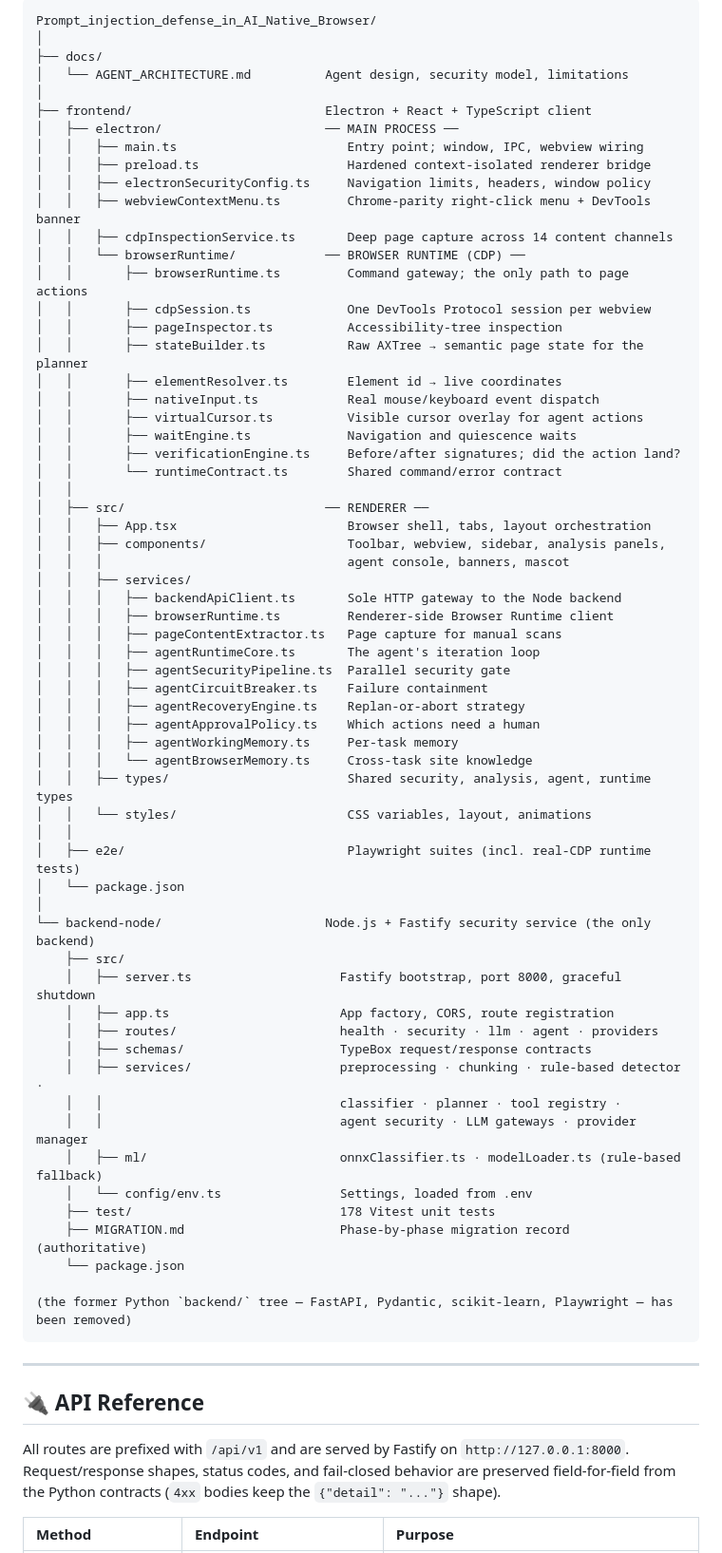
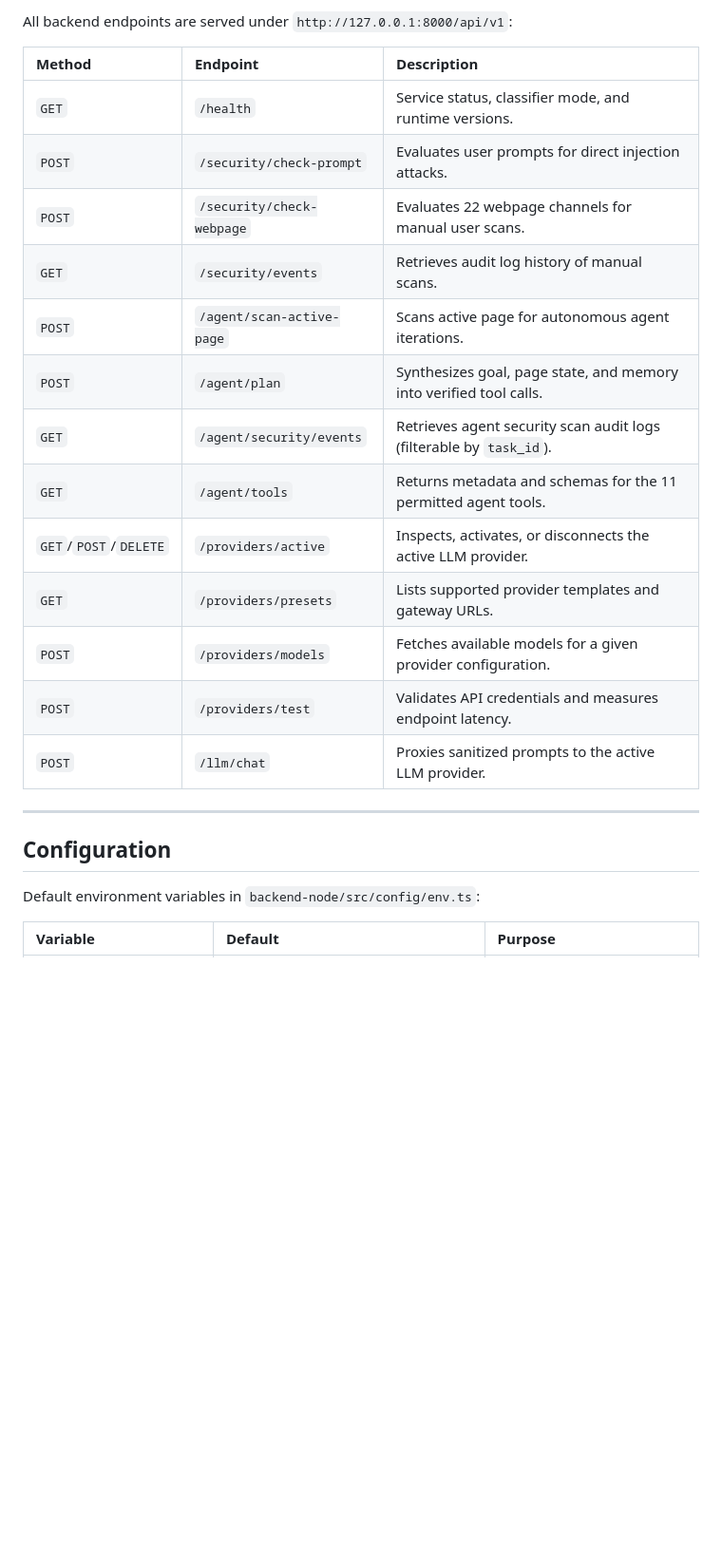
Before and after one commit to Salmantahir002/Prompt_injection_defense_in_AI_Native_Browser, a Markdown page: README.md, the part around one of its changes. Shown at 95% size. GitHub-like rendering; blank space fills up the shorter version.

Commit message:
docs: update project README with installation and usage instructions

````diff
--- a/README.md
+++ b/README.md
@@ -247,73 +277,27 @@ Switch the sidebar to the **Agent** tab, describe a goal in plain language, and
 
-```
-Prompt_injection_defense_in_AI_Native_Browser/
-│
-├── docs/
-│   └── AGENT_ARCHITECTURE.md          Agent design, security model, limitations
-│
-├── frontend/                          Electron + React + TypeScript client
-│   ├── electron/                      ── MAIN PROCESS ──
-│   │   ├── main.ts                       Entry point; window, IPC, webview wiring
-│   │   ├── preload.ts                    Hardened context-isolated renderer bridge
-│   │   ├── electronSecurityConfig.ts     Navigation limits, headers, window policy
-│   │   ├── webviewContextMenu.ts         Chrome-parity right-click menu + DevTools banner
-│   │   ├── cdpInspectionService.ts       Deep page capture across 14 content channels
-│   │   └── browserRuntime/            ── BROWSER RUNTIME (CDP) ──
-│   │       ├── browserRuntime.ts         Command gateway; the only path to page actions
-│   │       ├── cdpSession.ts             One DevTools Protocol session per webview
-│   │       ├── pageInspector.ts          Accessibility-tree inspection
-│   │       ├── stateBuilder.ts           Raw AXTree → semantic page state for the planner
-│   │       ├── elementResolver.ts        Element id → live coordinates
-│   │       ├── nativeInput.ts            Real mouse/keyboard event dispatch
-│   │       ├── virtualCursor.ts          Visible cursor overlay for agent actions
-│   │       ├── waitEngine.ts             Navigation and quiescence waits
-│   │       ├── verificationEngine.ts     Before/after signatures; did the action land?
-│   │       └── runtimeContract.ts        Shared command/error contract
-│   │
-│   ├── src/                           ── RENDERER ──
-│   │   ├── App.tsx                       Browser shell, tabs, layout orchestration
-│   │   ├── components/                   Toolbar, webview, sidebar, analysis panels,
-│   │   │                                 agent console, banners, mascot
-│   │   ├── services/
-│   │   │   ├── backendApiClient.ts       Sole HTTP gateway to the Node backend
-│   │   │   ├── browserRuntime.ts         Renderer-side Browser Runtime client
-│   │   │   ├── pageContentExtractor.ts   Page capture for manual scans
-│   │   │   ├── agentRuntimeCore.ts       The agent's iteration loop
-│   │   │   ├── agentSecurityPipeline.ts  Parallel security gate
-│   │   │   ├── agentCircuitBreaker.ts    Failure containment
-│   │   │   ├── agentRecoveryEngine.ts    Replan-or-abort strategy
-│   │   │   ├── agentApprovalPolicy.ts    Which actions need a human
-│   │   │   ├── agentWorkingMemory.ts     Per-task memory
-│   │   │   └── agentBrowserMemory.ts     Cross-task site knowledge
-│   │   ├── types/                        Shared security, analysis, agent, runtime types
-│   │   └── styles/                       CSS variables, layout, animations
-│   │
-│   ├── e2e/                              Playwright suites (incl. real-CDP runtime tests)
-│   └── package.json
-│
-└── backend-node/                      Node.js + Fastify security service (the only backend)
-    ├── src/
-    │   ├── server.ts                    Fastify bootstrap, port 8000, graceful shutdown
-    │   ├── app.ts                       App factory, CORS, route registration
-    │   ├── routes/                      health · security · llm · agent · providers
-    │   ├── schemas/                     TypeBox request/response contracts
-    │   ├── services/                    preprocessing · chunking · rule-based detector ·
-    │   │                                classifier · planner · tool registry ·
-    │   │                                agent security · LLM gateways · provider manager
-    │   ├── ml/                          onnxClassifier.ts · modelLoader.ts (rule-based fallback)
-    │   └── config/env.ts                Settings, loaded from .env
-    ├── test/                            178 Vitest unit tests
-    ├── MIGRATION.md                     Phase-by-phase migration record (authoritative)
-    └── package.json
+All backend endpoints are served under `http://127.0.0.1:8000/api/v1`:
 
-(the former Python `backend/` tree — FastAPI, Pydantic, scikit-learn, Playwright — has been removed)
-```
+| Method | Endpoint | Description |
+| :--- | :--- | :--- |
+| `GET` | `/health` | Service status, classifier mode, and runtime versions. |
+| `POST` | `/security/check-prompt` | Evaluates user prompts for direct injection attacks. |
+| `POST` | `/security/check-webpage` | Evaluates 22 webpage channels for manual user scans. |
+| `GET` | `/security/events` | Retrieves audit log history of manual scans. |
+| `POST` | `/agent/scan-active-page` | Scans active page for autonomous agent iterations. |
+| `POST` | `/agent/plan` | Synthesizes goal, page state, and memory into verified tool calls. |
+| `GET` | `/agent/security/events` | Retrieves agent security scan audit logs (filterable by `task_id`). |
+| `GET` | `/agent/tools` | Returns metadata and schemas for the 11 permitted agent tools. |
+| `GET`/`POST`/`DELETE` | `/providers/active` | Inspects, activates, or disconnects the active LLM provider. |
+| `GET` | `/providers/presets` | Lists supported provider templates and gateway URLs. |
+| `POST` | `/providers/models` | Fetches available models for a given provider configuration. |
+| `POST` | `/providers/test` | Validates API credentials and measures endpoint latency. |
+| `POST` | `/llm/chat` | Proxies sanitized prompts to the active LLM provider. |
 
 ---
 
-## 🔌 API Reference
+## Configuration
 
-All routes are prefixed with `/api/v1` and are served by Fastify on `http://127.0.0.1:8000`. Request/response shapes, status codes, and fail-closed behavior are preserved field-for-field from the Python contracts (`4xx` bodies keep the `{"detail": "..."}` shape).
+Default environment variables in `backend-node/src/config/env.ts`:
 
-| Method | Endpoint | Purpose |
+| Variable | Default | Purpose |
 | :--- | :--- | :--- |
````
Also changed, not shown: other parts of README.md (+220 -302 lines).
